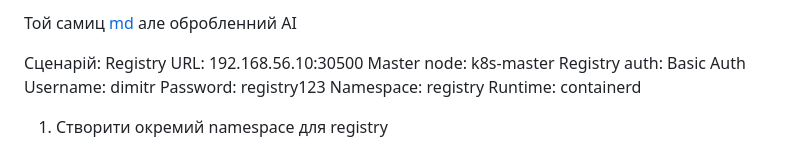
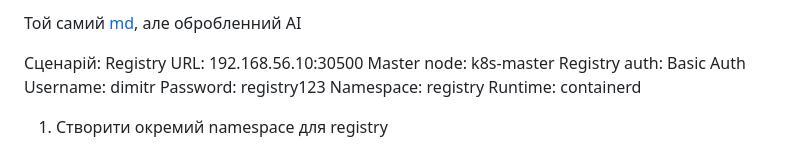
Before and after one commit to distefano119ua/itoutposts, a Markdown page: INT26-45/k8s-registry/k8s-registry.md, the part around the change. Rendered like a GitHub page.

```diff
--- a/INT26-45/k8s-registry/k8s-registry.md
+++ b/INT26-45/k8s-registry/k8s-registry.md
@@ -1,4 +1,4 @@
-Той самиц [md](./README_private_registry_k8s.md) але обробленний АІ
+Той самий [md](./README_private_registry_k8s.md), але обробленний АІ
 
 Сценарій:
 Registry URL:  192.168.56.10:30500
```
